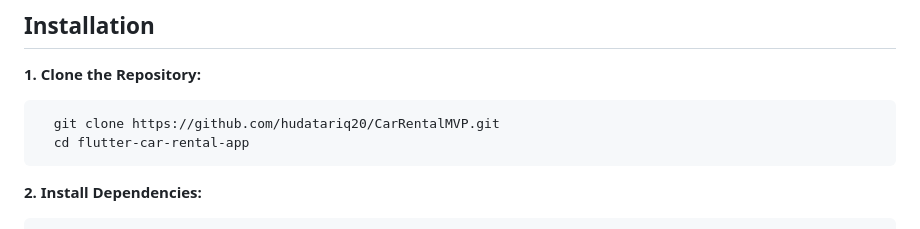
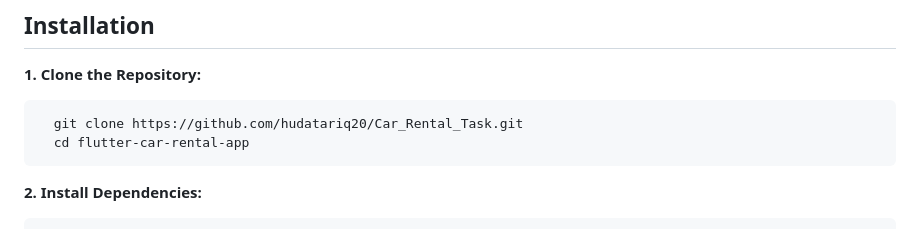
Before and after one commit to hudatariq20/Car_Rental_Task, a Markdown page: README.md, the part around the change. Rendered like a GitHub page.

Commit message:
Update README.md repo name

````diff
--- a/README.md
+++ b/README.md
@@ -62,7 +62,7 @@ The app uses **BLoC** for handling state and business logic separately from the
 **1. Clone the Repository:**
 
 ```sh
-  git clone https://github.com/hudatariq20/CarRentalMVP.git
+  git clone https://github.com/hudatariq20/Car_Rental_Task.git
   cd flutter-car-rental-app
 ```
 
````
